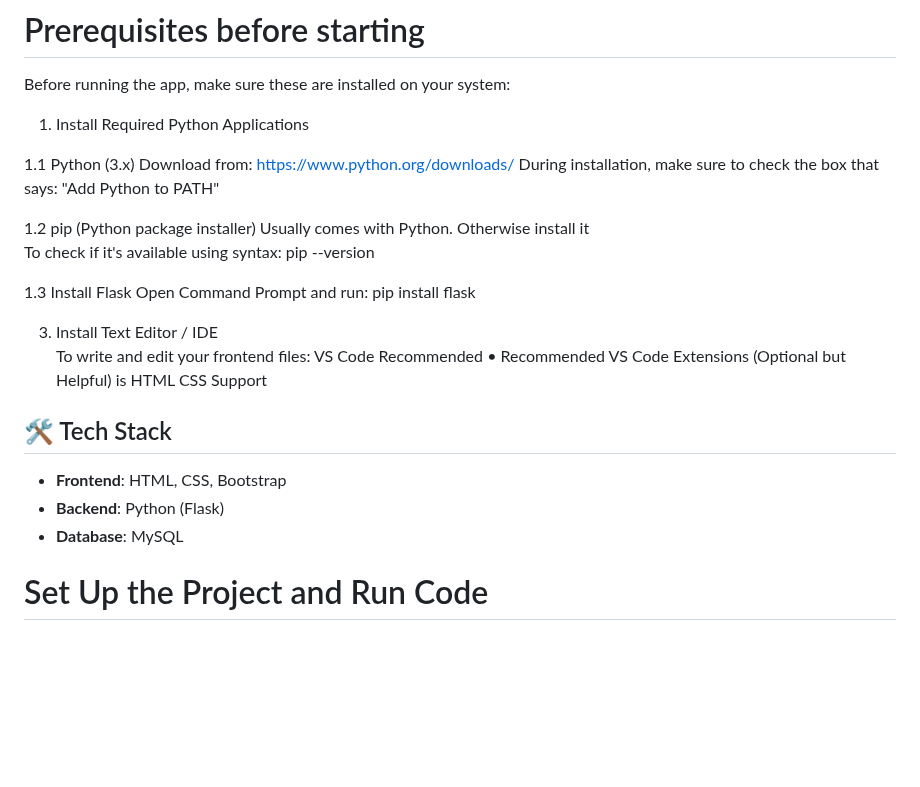
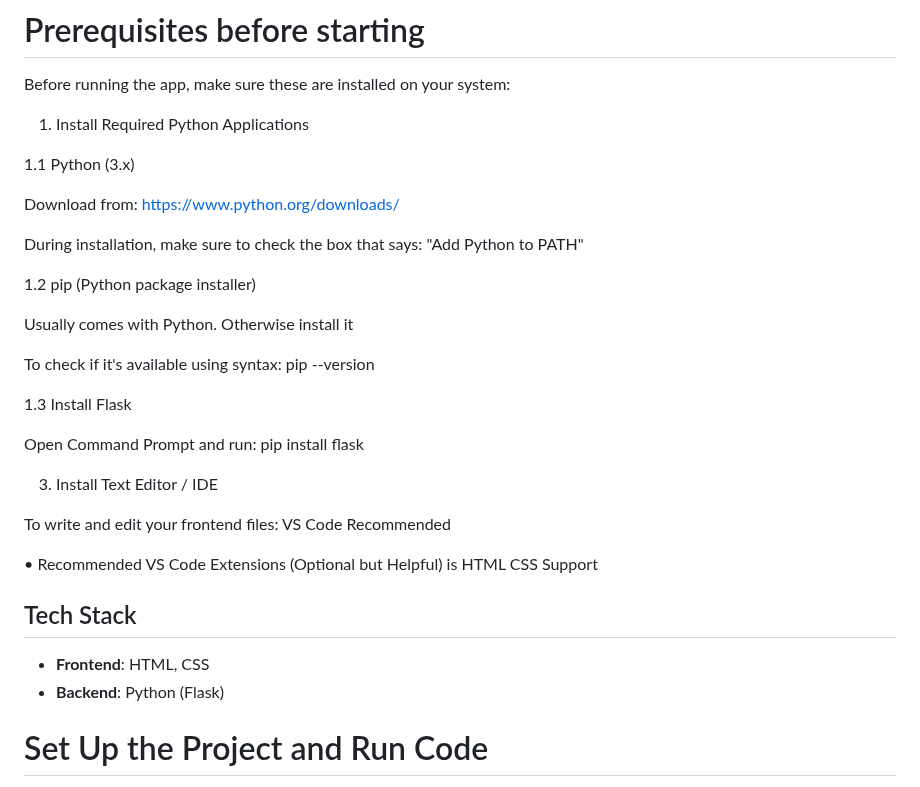
Before and after one commit to skandana404/LoginPage, a Markdown page: Readme.md, the part around the change. Rendered like a GitHub page; blank space fills up the shorter version.

```diff
--- a/Readme.md
+++ b/Readme.md
@@ -5,26 +5,33 @@ Before running the app, make sure these are installed on your system:
 1. Install Required Python Applications
 
  1.1 Python (3.x)
+
  Download from: https://www.python.org/downloads/
+
  During installation, make sure to check the box that says: "Add Python to PATH"
 
  1.2 pip (Python package installer)
+
  Usually comes with Python. Otherwise install it
+
  To check if it's available using syntax: pip --version
 
  1.3 Install Flask
+
  Open Command Prompt and run: pip install flask
 
 3. Install Text Editor / IDE
+
 To write and edit your frontend files: VS Code  Recommended
+
 • Recommended VS Code Extensions (Optional but Helpful)  is HTML CSS
 Support
 
- ## 🛠️ Tech Stack
+ ## Tech Stack
 
-- **Frontend**: HTML, CSS, Bootstrap
+- **Frontend**: HTML, CSS
 - **Backend**: Python (Flask)
-- **Database**: MySQL
+
 
 # Set Up the Project and Run Code
 
```
